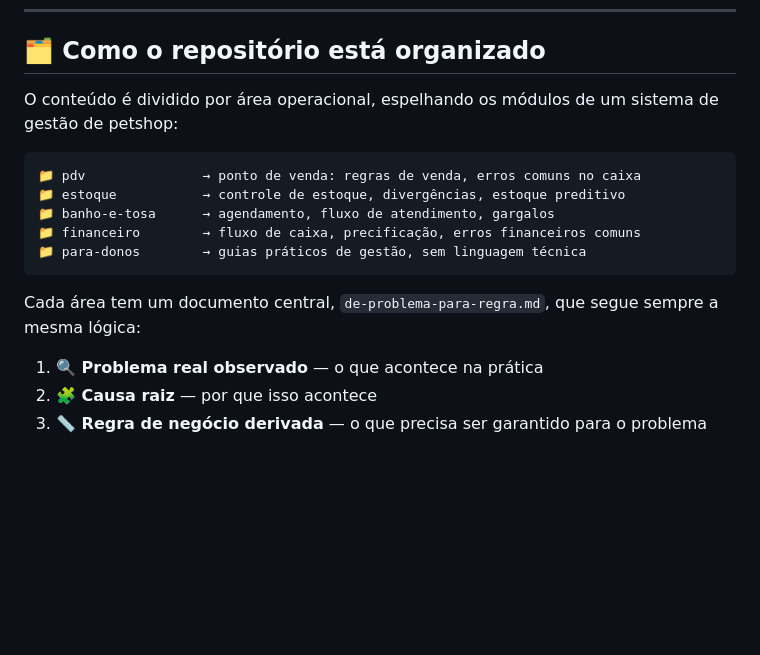
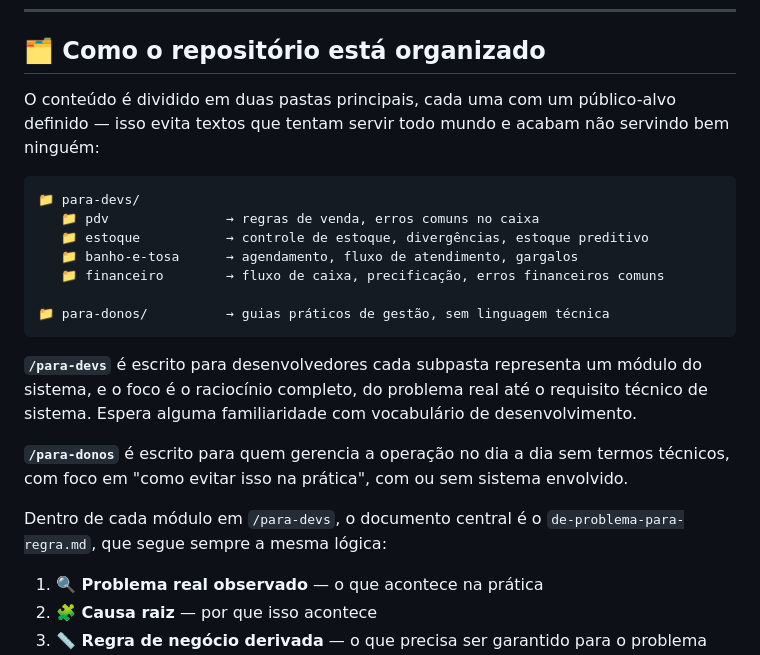
Before and after one commit to Caikera7/PetPredictCore-pesquisa, a Markdown page: README.md, the part around the change. GitHub-like rendering; blank space fills up the shorter version.

Commit message:
Reorganizando as estruturas em para-devs e para-donospet

````diff
--- a/README.md
+++ b/README.md
@@ -27,17 +27,23 @@ Esse repositório nasceu da tentativa de traduzir esses problemas reais em algo
 
 ## 🗂️ Como o repositório está organizado
 
-O conteúdo é dividido por área operacional, espelhando os módulos de um sistema de gestão de petshop:
+O conteúdo é dividido em duas pastas principais, cada uma com um público-alvo definido — isso evita textos que tentam servir todo mundo e acabam não servindo bem ninguém:
 
 ```
-📁 pdv               → ponto de venda: regras de venda, erros comuns no caixa
-📁 estoque           → controle de estoque, divergências, estoque preditivo
-📁 banho-e-tosa      → agendamento, fluxo de atendimento, gargalos
-📁 financeiro        → fluxo de caixa, precificação, erros financeiros comuns
-📁 para-donos        → guias práticos de gestão, sem linguagem técnica
+📁 para-devs/
+   📁 pdv               → regras de venda, erros comuns no caixa
+   📁 estoque           → controle de estoque, divergências, estoque preditivo
+   📁 banho-e-tosa      → agendamento, fluxo de atendimento, gargalos
+   📁 financeiro        → fluxo de caixa, precificação, erros financeiros comuns
+
+📁 para-donos/          → guias práticos de gestão, sem linguagem técnica
 ```
 
-Cada área tem um documento central, `de-problema-para-regra.md`, que segue sempre a mesma lógica:
+**`/para-devs`** é escrito para desenvolvedores cada subpasta representa um módulo do sistema, e o foco é o raciocínio completo, do problema real até o requisito técnico de sistema. Espera alguma familiaridade com vocabulário de desenvolvimento.
+
+**`/para-donos`** é escrito para quem gerencia a operação no dia a dia sem termos técnicos, com foco em "como evitar isso na prática", com ou sem sistema envolvido.
+
+Dentro de cada módulo em `/para-devs`, o documento central é o `de-problema-para-regra.md`, que segue sempre a mesma lógica:
 
 1. **🔍 Problema real observado** — o que acontece na prática
 2. **🧩 Causa raiz** — por que isso acontece
````
